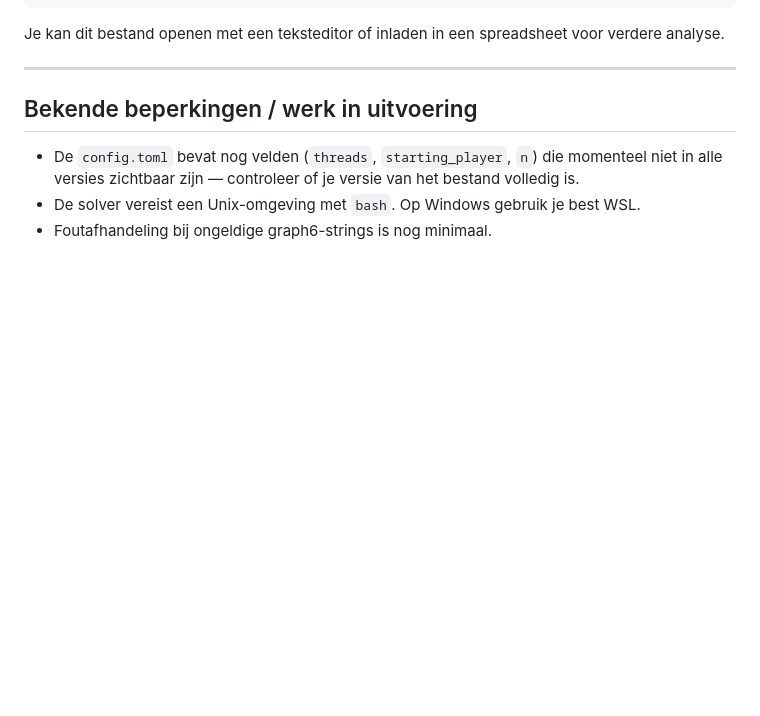
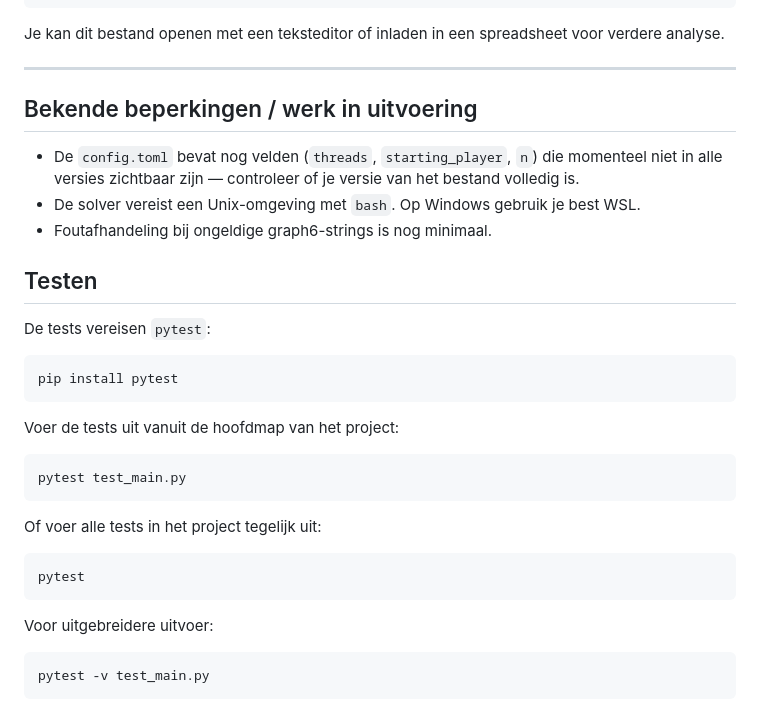
Before and after one commit to Willy740/IFW-project, a Markdown page: README.md, the part around the change. Rendered like a GitHub page; blank space fills up the shorter version.

Commit message:
readme aangevuld

````diff
--- a/README.md
+++ b/README.md
@@ -112,3 +112,29 @@ Je kan dit bestand openen met een teksteditor of inladen in een spreadsheet voor
 - De `config.toml` bevat nog velden (`threads`, `starting_player`, `n`) die momenteel niet in alle versies zichtbaar zijn — controleer of je versie van het bestand volledig is.
 - De solver vereist een Unix-omgeving met `bash`. Op Windows gebruik je best WSL.
 - Foutafhandeling bij ongeldige graph6-strings is nog minimaal.
+
+## Testen
+
+De tests vereisen `pytest`:
+
+```bash
+pip install pytest
+```
+
+Voer de tests uit vanuit de hoofdmap van het project:
+
+```bash
+pytest test_main.py
+```
+
+Of voer alle tests in het project tegelijk uit:
+
+```bash
+pytest
+```
+
+Voor uitgebreidere uitvoer:
+
+```bash
+pytest -v test_main.py
+```
````
